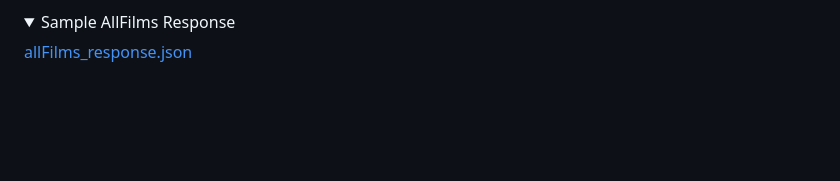
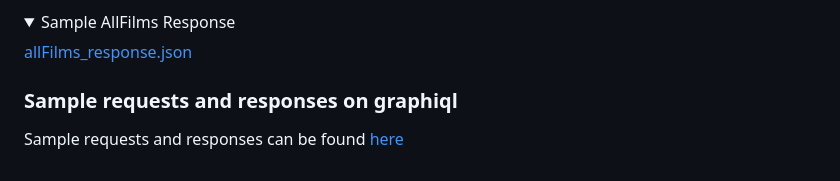
Before and after one commit to surajcm/graphql-primer, a Markdown page: readme.md, the part around one of its changes. Rendered like a GitHub page; folded sections open; blank space fills up the shorter version.

```diff
--- a/readme.md
+++ b/readme.md
@@ -39,3 +43,6 @@ Please find the GraphiQL endpoint at http://localhost:8090/graphiql
   </summary>
     <a href="https://github.com/surajcm/graphql-primer/blob/main/dev/allFilms_response.json">allFilms_response.json</a>
 </details>
+
+### Sample requests and responses on graphiql
+Sample requests and responses can be found [here](https://github.com/surajcm/graphql-primer/blob/main/dev/)
```
Also changed, not shown: other parts of readme.md (+5 -1 lines), dev/readme.md (renamed from dev/graphiql.md, +8 -2 lines), dev/graphiql_screen.png, 6 other files.
